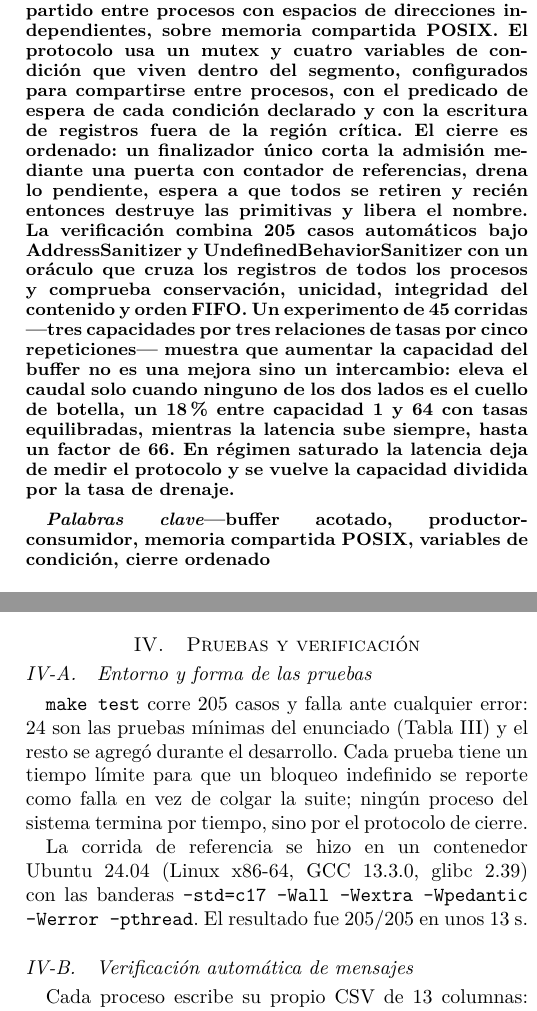
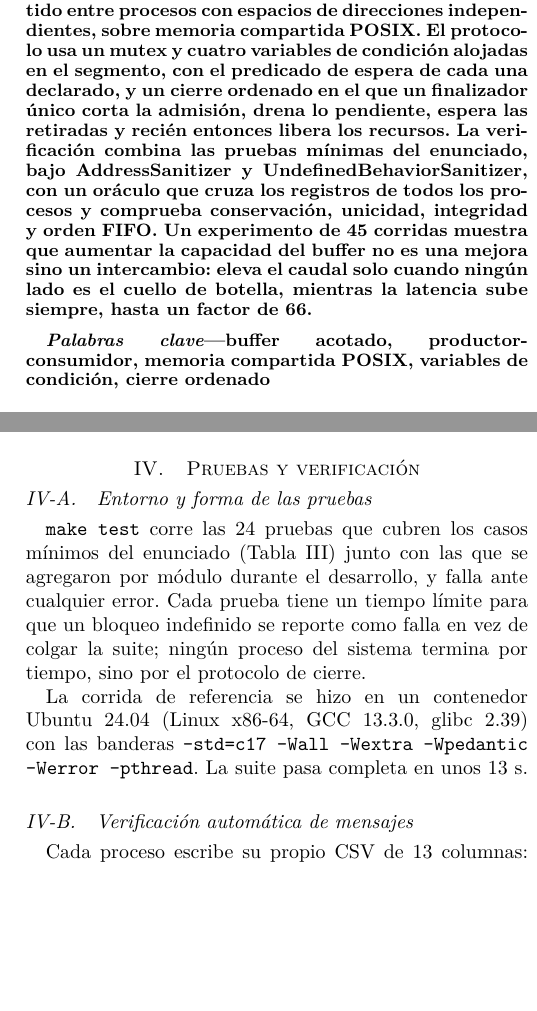
Before and after one commit to ebarrantes07/SOA-P2-GrupoIE, a LaTeX paper (docs/informe/main.tex, which reads docs/informe/pruebas.tex): two parts of the columns of pages 1 and 6 of 15, joined at a grey line, cut so that both start at the same text, the shorter picture padded with empty space. Compiled offline with pdfLaTeX.

Commit message:
Informe: acortar el resumen y quitar el conteo de 205 casos
El resumen baja de unas 200 palabras a unas 120. Se van los detalles que las
secciones ya desarrollan: la puerta con contador de referencias, la
escritura fuera de la region critica, el desglose 3x3x5 del experimento, el
+18 % y la formula de la latencia en regimen saturado. Queda el problema, el
protocolo, el cierre, las dos clases de verificacion y el resultado central.

El 205 sale de las seis apariciones que tenia. El enunciado pide 24 casos
minimos, asi que declarar un numero mayor invita a la pregunta de por que, y
el informe no gana nada contestandola. Donde hacia falta decir que la suite
es mas grande que el minimo, ahora se dice sin contar: "las 24 pruebas que
cubren los casos minimos del enunciado, junto con las que se agregaron por
modulo durante el desarrollo".

Dos de las seis estaban en pruebas.tex, de Isaac: la frase de entorno y la
corrida de referencia. Se cambiaron tambien, para no dejar el informe
diciendo 24 en tres secciones y 205 en otra. El sentido de sus frases se
conserva: la suite es mayor que el minimo, falla ante cualquier error y pasa
completa en unos 13 s.

Verificado: pdflatex rc=0, cero referencias sin resolver, ninguna caja
desbordada de mas de 5 pt, y ninguna aparicion de 205 en docs/informe.

Co-Authored-By: Claude Opus 5 <noreply@anthropic.com>

```diff
--- a/docs/informe/main.tex
+++ b/docs/informe/main.tex
@@ -83,22 +83,16 @@ Sincronización, Cierre Ordenado y Evaluación Experimental}
 \begin{abstract}
 Se implementa un buffer acotado compartido entre procesos con espacios de
 direcciones independientes, sobre memoria compartida POSIX. El protocolo usa
-un mutex y cuatro variables de condición que viven dentro del segmento,
-configurados para compartirse entre procesos, con el predicado de espera de
-cada condición declarado y con la escritura de registros fuera de la región
-crítica. El cierre es ordenado: un finalizador único corta la admisión
-mediante una puerta con contador de referencias, drena lo pendiente, espera
-a que todos se retiren y recién entonces destruye las primitivas y libera el
-nombre. La verificación combina 205 casos automáticos bajo AddressSanitizer
-y UndefinedBehaviorSanitizer con un oráculo que cruza los registros de todos
-los procesos y comprueba conservación, unicidad, integridad del contenido y
-orden FIFO. Un experimento de 45 corridas ---tres capacidades por tres
-relaciones de tasas por cinco repeticiones--- muestra que aumentar la
-capacidad del buffer no es una mejora sino un intercambio: eleva el caudal
-solo cuando ninguno de los dos lados es el cuello de botella, un 18~\%
-entre capacidad~1 y~64 con tasas equilibradas, mientras la latencia sube
-siempre, hasta un factor de 66. En régimen saturado la latencia deja de
-medir el protocolo y se vuelve la capacidad dividida por la tasa de drenaje.
+un mutex y cuatro variables de condición alojadas en el segmento, con el
+predicado de espera de cada una declarado, y un cierre ordenado en el que un
+finalizador único corta la admisión, drena lo pendiente, espera las retiradas
+y recién entonces libera los recursos. La verificación combina las pruebas
+mínimas del enunciado, bajo AddressSanitizer y UndefinedBehaviorSanitizer,
+con un oráculo que cruza los registros de todos los procesos y comprueba
+conservación, unicidad, integridad y orden FIFO. Un experimento de 45
+corridas muestra que aumentar la capacidad del buffer no es una mejora sino
+un intercambio: eleva el caudal solo cuando ningún lado es el cuello de
+botella, mientras la latencia sube siempre, hasta un factor de 66.
 \end{abstract}
 
 \begin{IEEEkeywords}
--- a/docs/informe/pruebas.tex
+++ b/docs/informe/pruebas.tex
@@ -3,15 +3,15 @@
 
 \subsection{Entorno y forma de las pruebas}
 
-\code{make test} corre 205 casos y falla ante cualquier error: 24 son las
-pruebas mínimas del enunciado (Tabla~\ref{tab:pruebas}) y el resto se
-agregó durante el desarrollo. Cada prueba tiene un tiempo límite para que un
+\code{make test} corre las 24 pruebas que cubren los casos mínimos del
+enunciado (Tabla~\ref{tab:pruebas}) junto con las que se agregaron por
+módulo durante el desarrollo, y falla ante cualquier error. Cada prueba tiene un tiempo límite para que un
 bloqueo indefinido se reporte como falla en vez de colgar la suite; ningún
 proceso del sistema termina por tiempo, sino por el protocolo de cierre.
 
 La corrida de referencia se hizo en un contenedor Ubuntu~24.04 (Linux
 x86-64, GCC~13.3.0, glibc~2.39) con las banderas \code{-std=c17 -Wall
--Wextra -Wpedantic -Werror -pthread}. El resultado fue 205/205 en unos
+-Wextra -Wpedantic -Werror -pthread}. La suite pasa completa en unos
 13~s.
 
 % La tabla de ancho completo se define acá para que LaTeX la ubique al
```
Also changed, not shown: docs/informe/conclusiones.tex (+2 -2 lines), docs/informe/introduccion.tex (+3 -2 lines), docs/informe/pruebas.tex (4 more changed lines).
